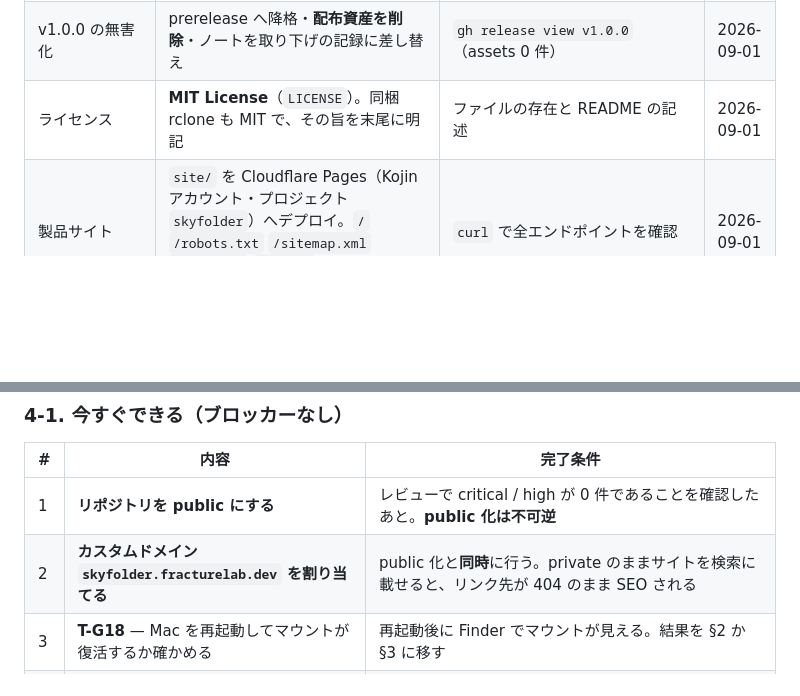
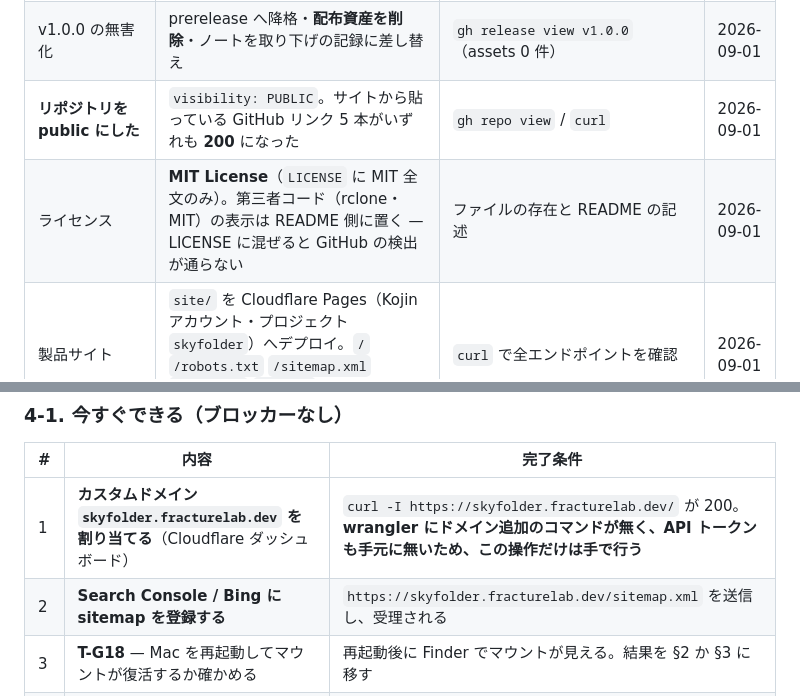
Before and after one commit to shoya-sue/skyfinder, a Markdown page: docs/STATUS.md, 2 parts joined by grey strips. GitHub-like rendering; blank space fills up the shorter version.

Commit message:
docs: public 化の完了と、残るカスタムドメイン割り当てを台帳に反映
Generated by Claude Code
Claude-Session: https://claude.ai/code/session_011T5p39cGEL9p1DXiuUPk5q

```diff
--- a/docs/STATUS.md
+++ b/docs/STATUS.md
@@ -55,7 +55,8 @@
 | **観点を分けた独立レビュー（3 体）を通した** | critical 0 件・**high 7 件**。**7 件すべて修正済み**（M-28）。うち 1 件は SEC-08 の実害（IPTC の `PersonInImage` が公開画像に残っていた） | 3 体とも `REQUEST_CHANGES` を返し、指摘を回収して修正・回帰テストを追加 | 2026-09-01 |
 | **別ベンダーの独立レビューを取得した** | **GitHub Copilot CLI**（`copilot -p`・read-only）で実施し `REQUEST_CHANGES`。high 1 件 — **取り下げた v1.0.0 の DMG が資産として残り、ダウンロード可能だった**。public 化すると SEC-08 の欠陥入りバイナリが世界中から入手可能になる指摘。**資産を削除して対応済み** | 実行ログと、実行前後で作業ツリーが不変であることを確認 | 2026-09-01 |
 | v1.0.0 の無害化 | prerelease へ降格・**配布資産を削除**・ノートを取り下げの記録に差し替え | `gh release view v1.0.0`（assets 0 件） | 2026-09-01 |
-| ライセンス | **MIT License**（`LICENSE`）。同梱 rclone も MIT で、その旨を末尾に明記 | ファイルの存在と README の記述 | 2026-09-01 |
+| **リポジトリを public にした** | `visibility: PUBLIC`。サイトから貼っている GitHub リンク 5 本がいずれも **200** になった | `gh repo view` / `curl` | 2026-09-01 |
+| ライセンス | **MIT License**（`LICENSE` に MIT 全文のみ）。第三者コード（rclone・MIT）の表示は README 側に置く — LICENSE に混ぜると GitHub の検出が通らない | ファイルの存在と README の記述 | 2026-09-01 |
 | 製品サイト | `site/` を Cloudflare Pages（Kojin アカウント・プロジェクト `skyfolder`）へデプロイ。`/` `/robots.txt` `/sitemap.xml` `/llms.txt` `/og.png` がいずれも **200** | `curl` で全エンドポイントを確認 | 2026-09-01 |
 | **Release からダウンロードして動く** | **v1.0.1** を公開。`gh release download` で取得した DMG は **SHA-256 一致**（`33ac4f63…`）、マウントでき、取り出した `.app` の自己診断が **19/20 通過・exit=0**。`rclone-LICENSE.txt` の同梱も確認 | 実際にダウンロードして実行 | 2026-09-01 |
 | **配布物は Gatekeeper に拒否される** | ad-hoc 署名のため `spctl -a -t execute` → **`rejected`**。ダウンロード後は quarantine が付き、**初回はダブルクリックで開かない**。ただし**バンドル自体は健全**（`codesign -v --deep --strict` は通る） | quarantine 属性を付けて `spctl` / `codesign` で判定 | 2026-09-01 |
@@ -109,8 +110,8 @@
 
 | # | 内容 | 完了条件 |
 |---|---|---|
-| 1 | **リポジトリを public にする** | レビューで critical / high が 0 件であることを確認したあと。**public 化は不可逆** |
-| 2 | **カスタムドメイン `skyfolder.fracturelab.dev` を割り当てる** | public 化と**同時**に行う。private のままサイトを検索に載せると、リンク先が 404 のまま SEO される |
+| 1 | **カスタムドメイン `skyfolder.fracturelab.dev` を割り当てる**（Cloudflare ダッシュボード） | `curl -I https://skyfolder.fracturelab.dev/` が 200。**wrangler にドメイン追加のコマンドが無く、API トークンも手元に無いため、この操作だけは手で行う** |
+| 2 | **Search Console / Bing に sitemap を登録する** | `https://skyfolder.fracturelab.dev/sitemap.xml` を送信し、受理される |
 | 3 | **T-G18** — Mac を再起動してマウントが復活するか確かめる | 再起動後に Finder でマウントが見える。結果を §2 か §3 に移す |
 | 4 | （完了）別ベンダーの独立レビュー | **GitHub Copilot CLI で取得済み**（§2）。Codex は 2026-09-01 時点で PATH・npm global・brew のいずれにも存在せず実行できなかった。Grok は 402 |
 
```
